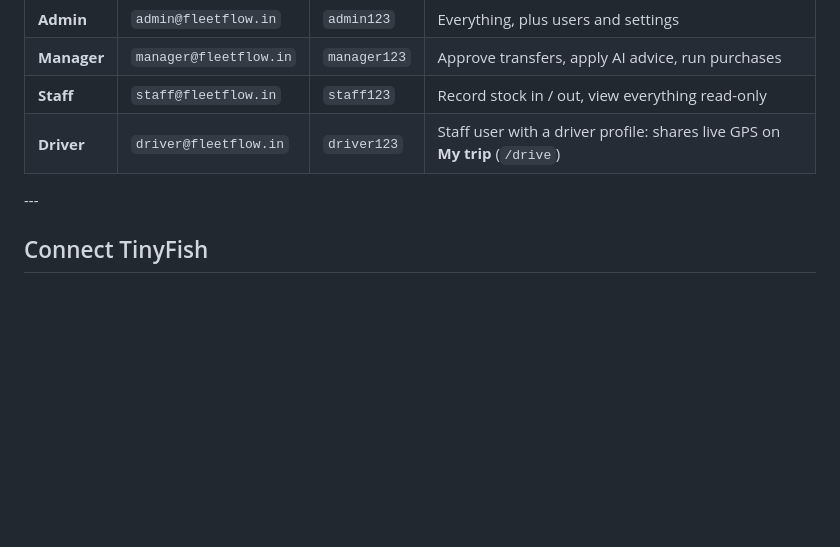
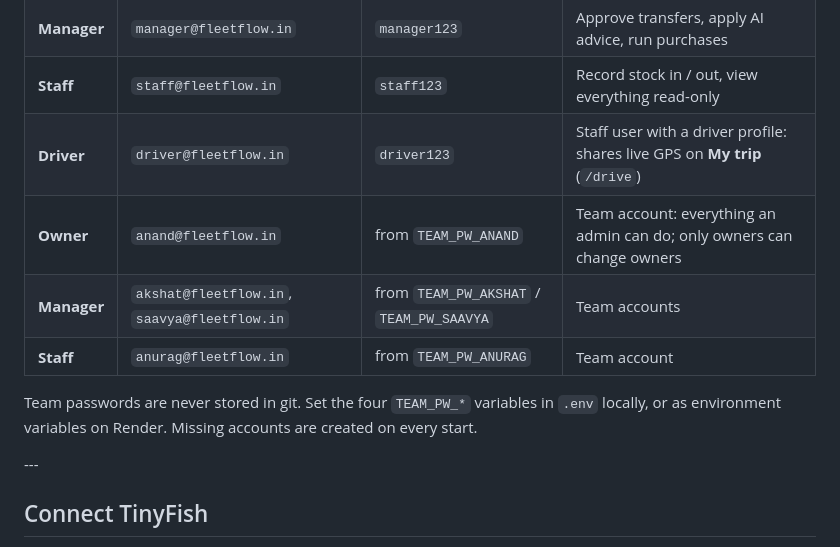
Before and after one commit to Anandtripathiii/FleetFlow, a Markdown page: README.md, the part around the change. Drawn GitHub-style; blank space fills up the shorter version.

Commit message:
README: team accounts and TEAM_PW_* setup
Co-Authored-By: Claude Opus 5.5 <noreply@anthropic.com>

```diff
--- a/README.md
+++ b/README.md
@@ -98,6 +98,11 @@ To start fresh, delete `fleetflow.db` and run again. To skip the demo seed, set
 |**Manager**|`manager@fleetflow.in`|`manager123`|Approve transfers, apply AI advice, run purchases|
 |**Staff**|`staff@fleetflow.in`|`staff123`|Record stock in / out, view everything read-only|
 |**Driver**|`driver@fleetflow.in`|`driver123`|Staff user with a driver profile: shares live GPS on **My trip** (`/drive`)|
+|**Owner**|`anand@fleetflow.in`|from `TEAM_PW_ANAND`|Team account: everything an admin can do; only owners can change owners|
+|**Manager**|`akshat@fleetflow.in`, `saavya@fleetflow.in`|from `TEAM_PW_AKSHAT` / `TEAM_PW_SAAVYA`|Team accounts|
+|**Staff**|`anurag@fleetflow.in`|from `TEAM_PW_ANURAG`|Team account|
+
+Team passwords are never stored in git. Set the four `TEAM_PW_*` variables in `.env` locally, or as environment variables on Render. Missing accounts are created on every start.
 
 \---
 
```
